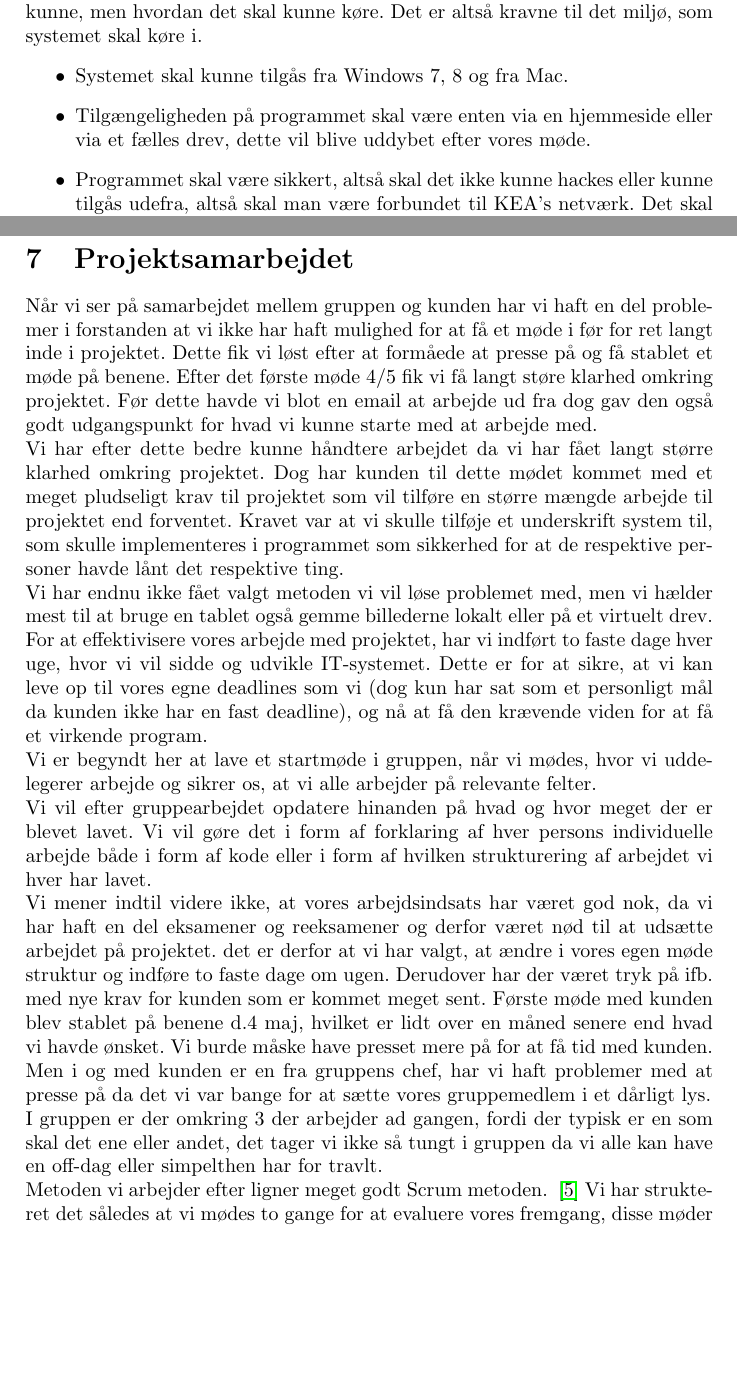
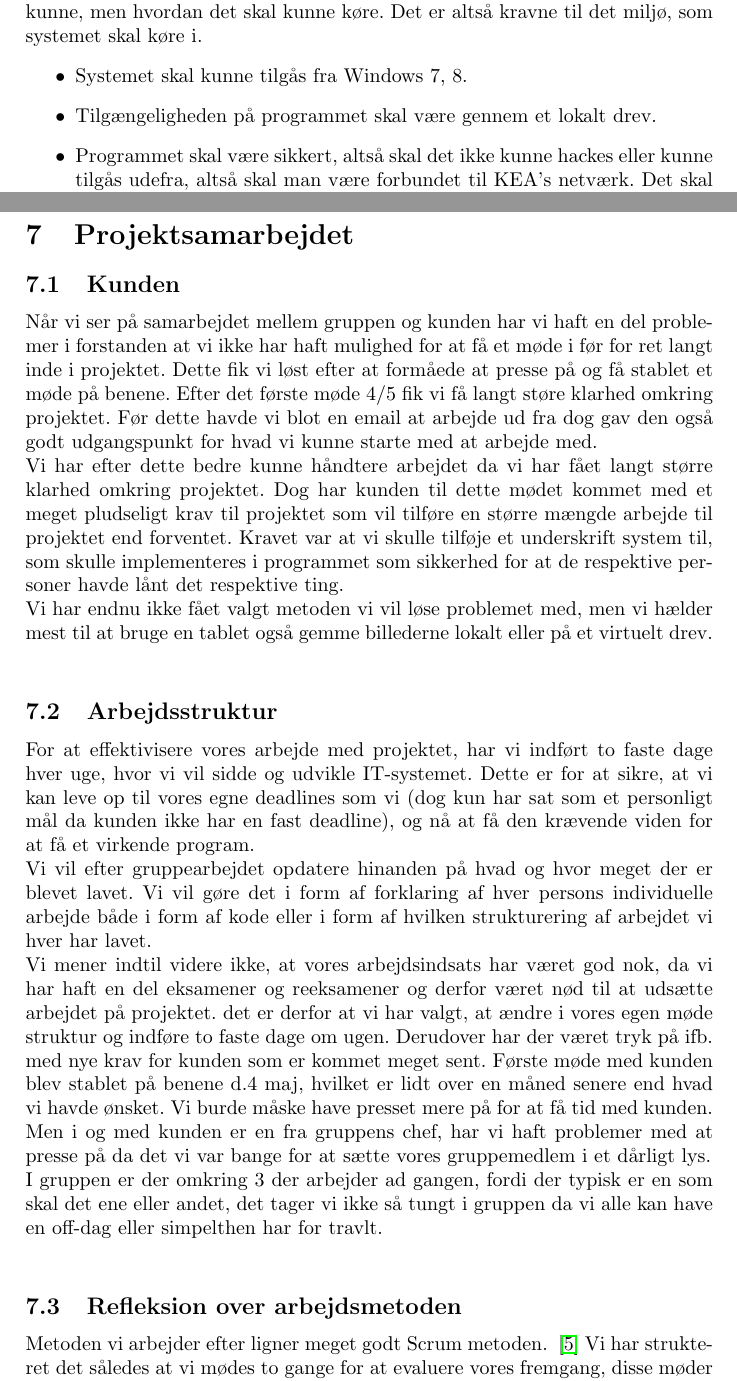
Before and after one commit to CasperAHI/PKSU, a LaTeX document (Skabelon.tex): two parts of pages 5 and 16 of 23 before the commit and two parts of pages 5 and 16 of 24 after it, joined at a grey line, cut so that both start at the same text, the shorter picture padded with empty space. Compiled offline with pdfLaTeX.

Commit message:
Update Skabelon.tex

```diff
--- a/Skabelon.tex
+++ b/Skabelon.tex
@@ -73,8 +73,8 @@ Funktionelle krav beskriver samspillet mellem systemet og dets omgivelser uafhæ
 \subsection{Ikke funktionelle krav}
 Ikke-funktionelle krav beskriver aspekter af systemet, som ikke er direkte relateret til den funktionelle opførsel af systemet. Ikke-funktionelle krav omfatter en bred vifte af krav, der gælder for mange forskellige aspekter af systemet, fra usability til performance. \cite[s.119]{OOSE} \\ De ikke funktionelle krav, er lidt omvendt i forhold til de hvad funktionelle krav beskriver. De ikke funktionelle krav beskriver altså ikke hvad systemet skal kunne, men hvordan det skal kunne køre. Det er altså kravne til det miljø, som systemet skal køre i.
 \begin{itemize}
-	\item Systemet skal kunne tilgås fra Windows 7, 8 og fra Mac.
-	\item Tilgængeligheden på programmet skal være enten via en hjemmeside eller via et fælles drev, dette vil blive uddybet efter vores møde.
+	\item Systemet skal kunne tilgås fra Windows 7, 8.
+	\item Tilgængeligheden på programmet skal være gennem et lokalt drev.
 	\item Programmet skal være sikkert, altså skal det ikke kunne hackes eller kunne tilgås udefra, altså skal man være forbundet til KEA's netværk. Det skal også være sikkert ved, at der ikke mistes data i systemet.
 	\item Programmet skal køre så hurtigt som muligt, da databasen over tid kan blive meget stor.
 	\item Systemet må ikke være case-sensitive. Systemet må altså ikke skelne mellem store og små bogstaver ved inputs. Dette er for at undgå brugerfejl.
@@ -237,16 +237,18 @@ Som det ses på de ovenstående figure har vi nu et nogenlunde fungerende progra
 \pagebreak
 
 \section{Projektsamarbejdet}
+\subsection{Kunden}
 Når vi ser på samarbejdet mellem gruppen og kunden har vi haft en del problemer i forstanden at vi ikke har haft mulighed for at få et møde i før for ret langt inde i projektet. Dette fik vi løst efter at formåede at presse på og få stablet et møde på benene. Efter det første møde 4/5 fik vi få langt støre klarhed omkring projektet. Før dette havde vi blot en email at arbejde ud fra dog gav den også godt udgangspunkt for hvad vi kunne starte med at arbejde med.\\
 Vi har efter dette bedre kunne håndtere arbejdet da vi har fået langt større klarhed omkring projektet. Dog har kunden til dette mødet kommet med et meget pludseligt krav til projektet som vil tilføre en større mængde arbejde til projektet end forventet. Kravet var at vi skulle tilføje et underskrift system til, som skulle implementeres i programmet som sikkerhed for at de respektive personer havde lånt det respektive ting.\\
 Vi har endnu ikke fået valgt metoden vi vil løse problemet med, men vi hælder mest til at bruge en tablet også gemme billederne lokalt eller på et virtuelt drev.\\
+\subsection{Arbejdsstruktur}
 For at effektivisere vores arbejde med projektet, har vi indført to faste dage hver uge, hvor vi vil sidde og udvikle IT-systemet. Dette er for at sikre, at vi kan leve op til vores egne deadlines som vi (dog kun har sat som et personligt mål da kunden ikke har en fast deadline), og nå at få den krævende viden for at få et virkende program.\\
-Vi er begyndt her at lave et startmøde i gruppen, når vi mødes, hvor vi uddelegerer arbejde og sikrer os, at vi alle arbejder på relevante felter.\\
 Vi vil efter gruppearbejdet opdatere hinanden på hvad og hvor meget der er blevet lavet. Vi vil gøre det i form af forklaring af hver persons individuelle arbejde både i form af kode eller i form af hvilken strukturering af arbejdet vi hver har lavet.\\
 Vi mener indtil videre ikke, at vores arbejdsindsats har været god nok, da vi har haft en del eksamener og reeksamener og derfor været nød til at udsætte arbejdet på projektet. det er derfor at vi har valgt, at ændre i vores egen møde struktur og indføre to faste dage om ugen.
 Derudover har der været tryk på ifb. med nye krav for kunden som er kommet meget sent. Første møde med kunden blev stablet på benene d.4 maj, hvilket er lidt over en måned senere end hvad vi havde ønsket. Vi burde  måske have presset mere på for at få tid med kunden. Men i og med kunden er en fra gruppens chef, har vi haft problemer med at presse på da det vi var bange for at sætte vores gruppemedlem i et dårligt lys.\\
 I gruppen er der omkring 3 der arbejder ad gangen, fordi der typisk er en som skal det ene eller andet, det tager vi ikke så tungt i gruppen da vi alle kan have en off-dag eller simpelthen har for travlt.\\
-Metoden vi arbejder efter ligner meget godt Scrum metoden. ~\cite{Scrum} Vi har strukteret det således at vi mødes to gange for at evaluere vores fremgang, disse møder ligner meget disse Scrum meetings. Forskellen er at vores møder er lidt en blanding af det vi kender som "daily scrum meetings" og de reele møder. Møderne to gange om ugen sikrer en fremgang og en fælles enighed om hvordan vi går videre med projektet. Typisk bliver opgaverne delt op og derefter refkleteret til møderne.
+\subsection{Refleksion over arbejdsmetoden}
+Metoden vi arbejder efter ligner meget godt Scrum metoden. ~\cite{Scrum} Vi har strukteret det således at vi mødes to gange for at evaluere vores fremgang, disse møder ligner meget disse Scrum meetings. Forskellen er at vores møder er lidt en blanding af det vi kender som "daily scrum meetings" og de reele møder. Møderne to gange om ugen sikrer en fremgang og en fælles enighed om hvordan vi går videre med projektet. Typisk bliver opgaverne delt op og derefter refkleteret til møderne. På denne måde sikrer vi os at "spilde" minimal arbejdskraft ved hele tiden at sikrer os, at det er de rigtige ting der bliver lavet og ikke eventuelt lave noget dobbelt.\\
 \newpage
 \section{Bilag 3 - Timeline}
 På nuværende tidspunkt har vores arbejde ikke været på selve programmet endnu men snarere på ideen bag den, så vi vil have en bedre forståelse af hvilket produkt vi skal ende med. Dog er vores egne deadlines sat således:\\
```
Also changed, not shown: Skabelon.tex (2 more changed lines).
